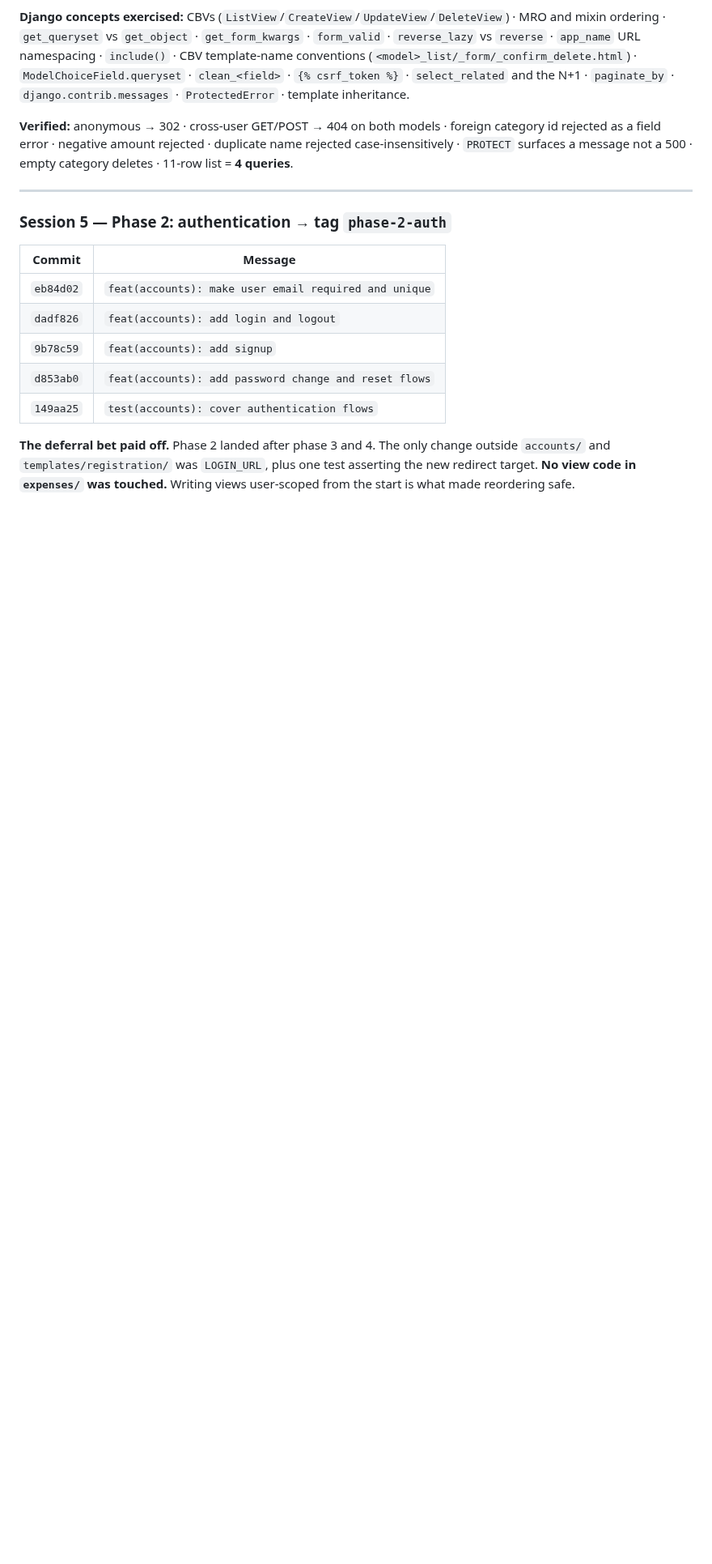
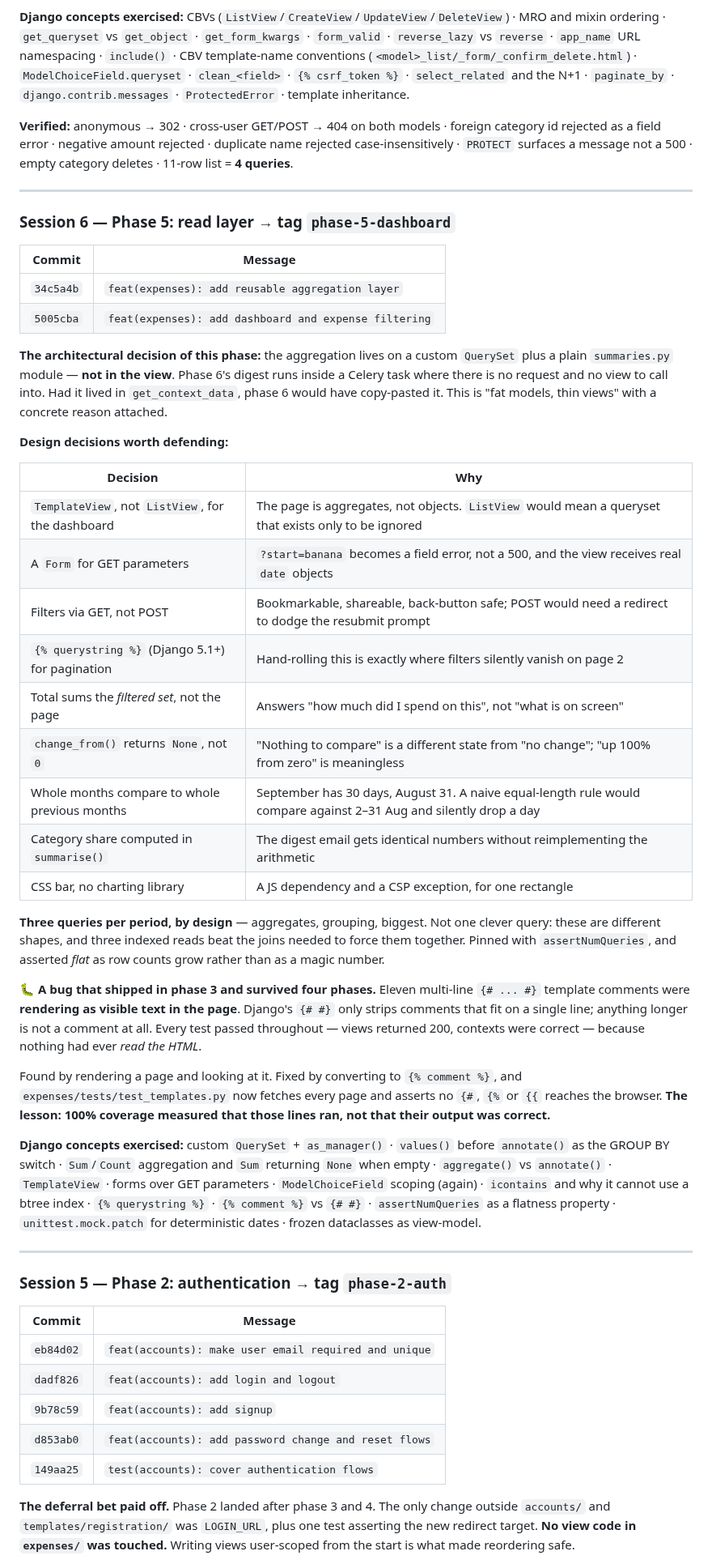
Before and after one commit to Vatsal-Kanojiya/expense_management, a Markdown page: docs/BUILD_LOG.md, the part around one of its changes. Shown at 81% size. Rendered like a GitHub page; blank space fills up the shorter version.

```diff
--- a/docs/BUILD_LOG.md
+++ b/docs/BUILD_LOG.md
@@ -206,6 +210,55 @@ conventions (`<model>_list/_form/_confirm_delete.html`) · `ModelChoiceField.que
 **Verified:** anonymous → 302 · cross-user GET/POST → 404 on both models · foreign category id
 rejected as a field error · negative amount rejected · duplicate name rejected case-insensitively ·
 `PROTECT` surfaces a message not a 500 · empty category deletes · 11-row list = **4 queries**.
+
+---
+
+### Session 6 — Phase 5: read layer → tag `phase-5-dashboard`
+
+| Commit | Message |
+|---|---|
+| `34c5a4b` | `feat(expenses): add reusable aggregation layer` |
+| `5005cba` | `feat(expenses): add dashboard and expense filtering` |
+
+**The architectural decision of this phase:** the aggregation lives on a custom `QuerySet` plus a
+plain `summaries.py` module — **not in the view**. Phase 6's digest runs inside a Celery task where
+there is no request and no view to call into. Had it lived in `get_context_data`, phase 6 would
+have copy-pasted it. This is "fat models, thin views" with a concrete reason attached.
+
+**Design decisions worth defending:**
+
+| Decision | Why |
+|---|---|
+| `TemplateView`, not `ListView`, for the dashboard | The page is aggregates, not objects. `ListView` would mean a queryset that exists only to be ignored |
+| A `Form` for GET parameters | `?start=banana` becomes a field error, not a 500, and the view receives real `date` objects |
+| Filters via GET, not POST | Bookmarkable, shareable, back-button safe; POST would need a redirect to dodge the resubmit prompt |
+| `{% querystring %}` (Django 5.1+) for pagination | Hand-rolling this is exactly where filters silently vanish on page 2 |
+| Total sums the *filtered set*, not the page | Answers "how much did I spend on this", not "what is on screen" |
+| `change_from()` returns `None`, not `0` | "Nothing to compare" is a different state from "no change"; "up 100% from zero" is meaningless |
+| Whole months compare to whole previous months | September has 30 days, August 31. A naive equal-length rule would compare against 2–31 Aug and silently drop a day |
+| Category share computed in `summarise()` | The digest email gets identical numbers without reimplementing the arithmetic |
+| CSS bar, no charting library | A JS dependency and a CSP exception, for one rectangle |
+
+**Three queries per period, by design** — aggregates, grouping, biggest. Not one clever query:
+these are different shapes, and three indexed reads beat the joins needed to force them together.
+Pinned with `assertNumQueries`, and asserted *flat* as row counts grow rather than as a magic number.
+
+**🐛 A bug that shipped in phase 3 and survived four phases.** Eleven multi-line `{# ... #}`
+template comments were **rendering as visible text in the page**. Django's `{# #}` only strips
+comments that fit on a single line; anything longer is not a comment at all. Every test passed
+throughout — views returned 200, contexts were correct — because nothing had ever *read the HTML*.
+
+Found by rendering a page and looking at it. Fixed by converting to `{% comment %}`, and
+`expenses/tests/test_templates.py` now fetches every page and asserts no `{#`, `{%` or `{{` reaches
+the browser. **The lesson: 100% coverage measured that those lines ran, not that their output was
+correct.**
+
+**Django concepts exercised:** custom `QuerySet` + `as_manager()` · `values()` before `annotate()`
+as the GROUP BY switch · `Sum`/`Count` aggregation and `Sum` returning `None` when empty ·
+`aggregate()` vs `annotate()` · `TemplateView` · forms over GET parameters · `ModelChoiceField`
+scoping (again) · `icontains` and why it cannot use a btree index · `{% querystring %}` ·
+`{% comment %}` vs `{# #}` · `assertNumQueries` as a flatness property · `unittest.mock.patch` for
+deterministic dates · frozen dataclasses as view-model.
 
 ---
 
```
Also changed, not shown: other parts of docs/BUILD_LOG.md (+16 -5 lines), README.md (+9 -2 lines), docs/COMMIT_PLAN.md (+6 -1 lines).
